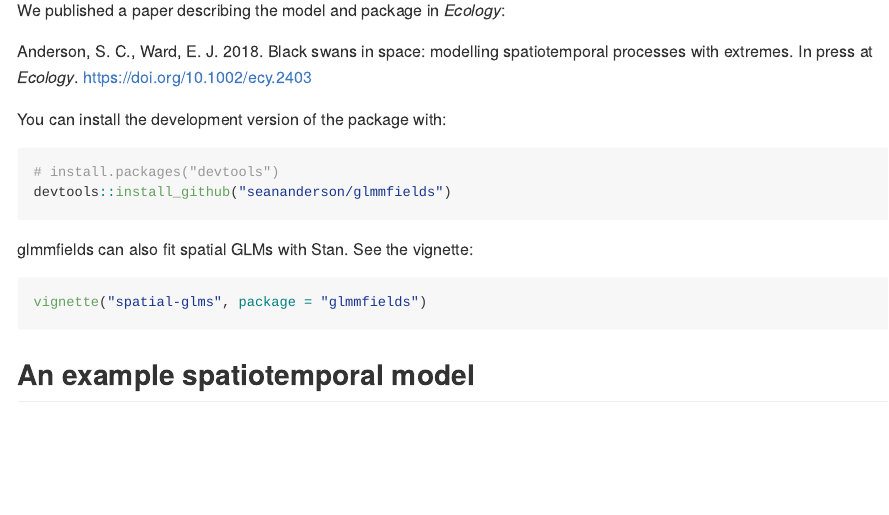
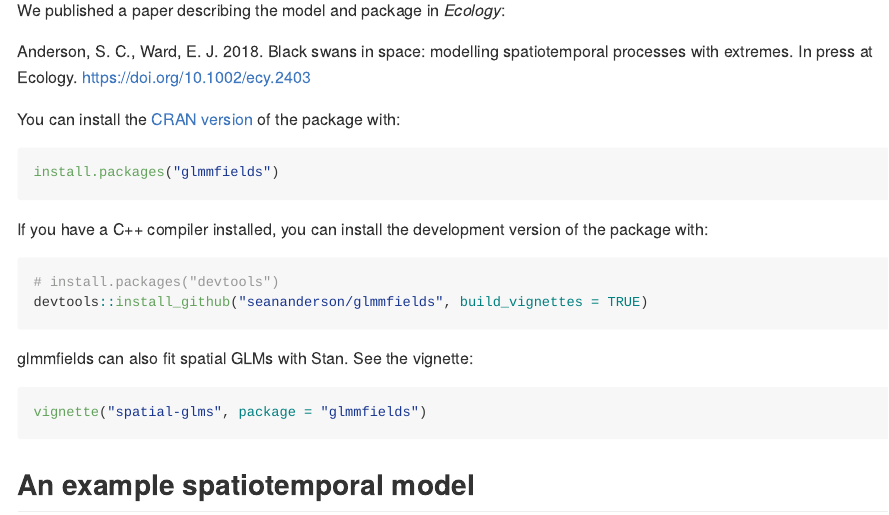
Before and after one commit to seananderson/glmmfields, an R Markdown document (README.Rmd): the page in a window 1100 px wide, from 200 px down. The pictures show the output file README.md that the author committed with the source, drawn offline in the style of GitHub; badge pictures from the web are left out.

Commit message:
Add to vignette

````diff
--- a/README.Rmd
+++ b/README.Rmd
@@ -34,11 +34,17 @@ Anderson, S. C., Ward, E. J. 2018. Black swans in space: modelling
 spatiotemporal processes with extremes. In press at Ecology.
 <https://doi.org/10.1002/ecy.2403>
 
-You can install the development version of the package with:
+You can install the [CRAN version](https://cran.r-project.org/package=glmmfields) of the package with:
+
+```{r, eval=FALSE}
+install.packages("glmmfields")
+```
+
+If you have a C++ compiler installed, you can install the development version of the package with:
 
 ```{r, eval=FALSE}
 # install.packages("devtools")
-devtools::install_github("seananderson/glmmfields")
+devtools::install_github("seananderson/glmmfields", build_vignettes = TRUE)
 ```
 
 glmmfields can also fit spatial GLMs with Stan. See the vignette:
````
Also changed, not shown: README.md.
